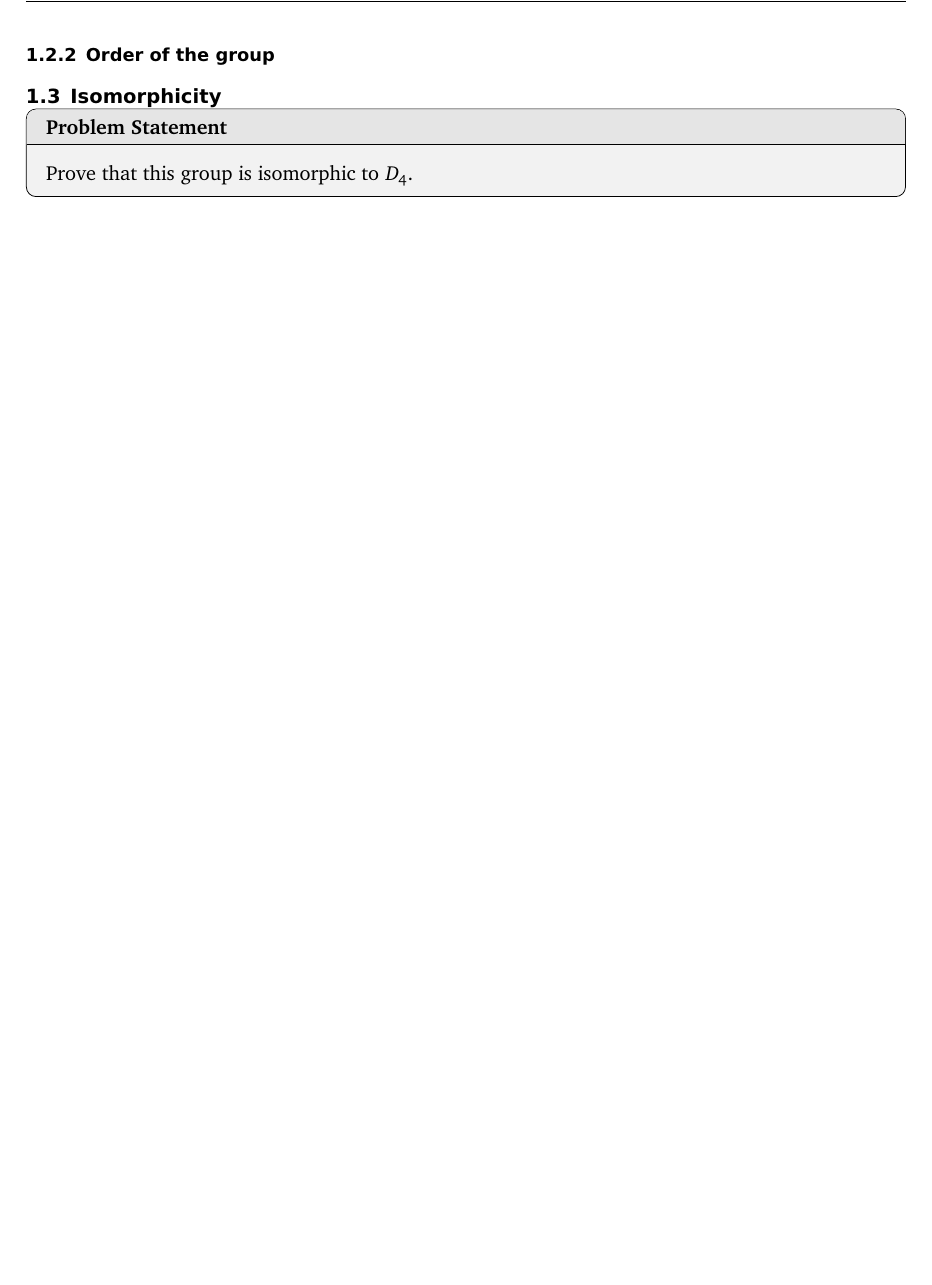
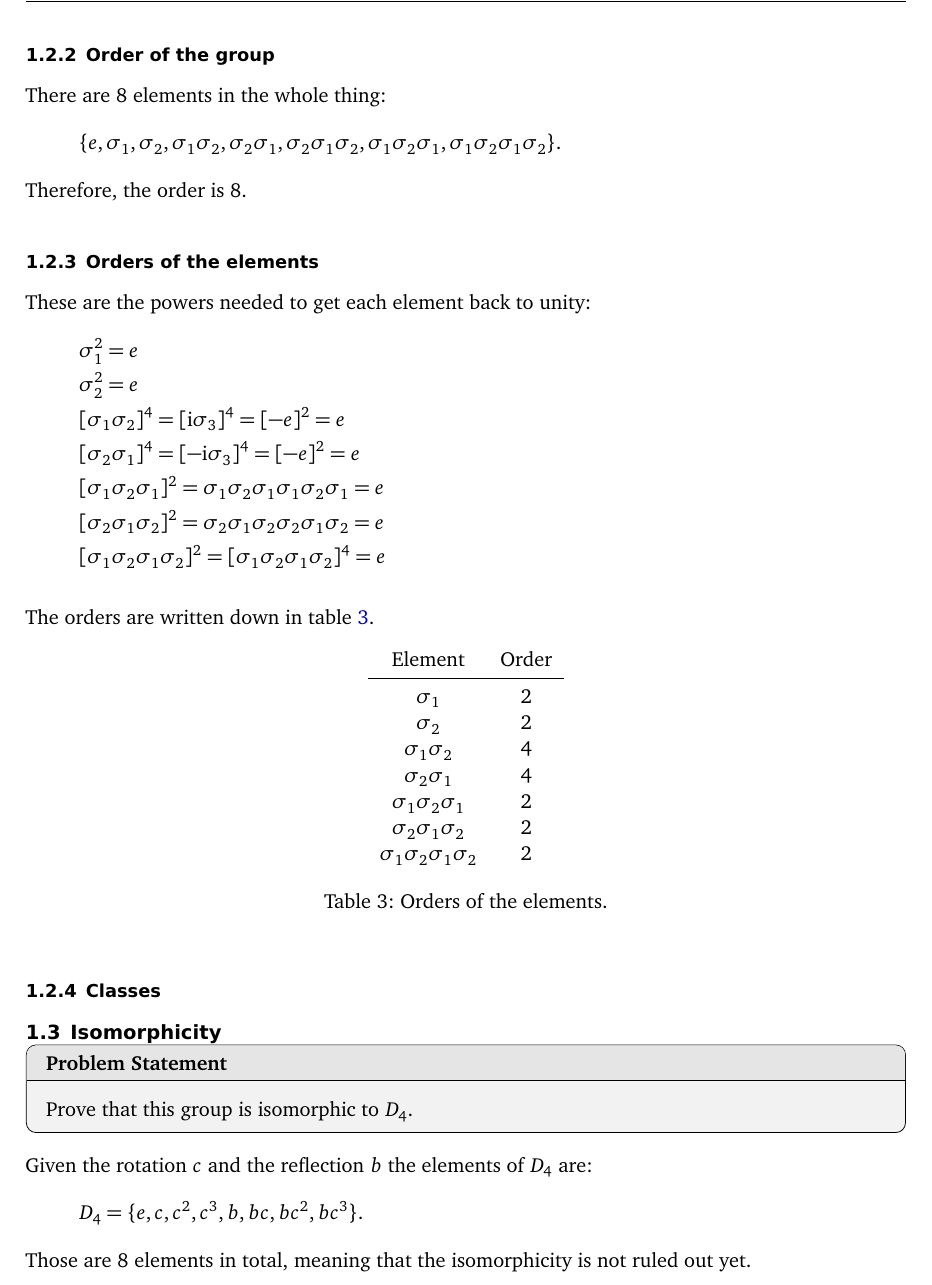
Before and after one commit to martin-ueding/physics751-problem-sets, a LaTeX document (03/physics751-03-handed_in.tex): part of page 4 of 4, cut so that both start at the same text, the shorter picture padded with empty space. Compiled offline with pdfLaTeX; an older LaTeX class or package is replaced by its successor.

Commit message:
More content

```diff
--- a/03/physics751-03-handed_in.tex
+++ b/03/physics751-03-handed_in.tex
@@ -179,12 +179,62 @@ table~\ref{tab:symbols} I have introduced $-e := \1\2\1\2$.
 
 \subsubsection{Order of the group}
 
+There are 8 elements in the whole thing:
+\[
+    \{ e, \1, \2, \1\2, \2\1, \2\1\2, \1\2\1, \1\2\1\2 \}.
+\]
+Therefore, the order is 8.
+
+\subsubsection{Orders of the elements}
+
+These are the powers needed to get each element back to unity:
+\begin{gather*}
+    \1^2 = e \\
+    \2^2 = e \\
+    [\1\2]^4 = [\iup \3]^4 = [-e]^2 = e \\
+    [\2\1]^4 = [-\iup \3]^4 = [-e]^2 = e \\
+    [\1\2\1]^2 = \1\2\1 \1\2\1 = e \\
+    [\2\1\2]^2 = \2\1\2 \2\1\2 = e \\
+    [\1\2\1\2]^2 = [\1\2\1\2]^4 = e
+\end{gather*}
+
+The orders are written down in table~\ref{tab:orders}.
+
+\begin{table}[htbp]
+    \centering
+    \begin{tabular}{cc}
+        Element & Order \\
+        \midrule
+        $\1$ & 2 \\
+        $\2$ & 2 \\
+        $\1\2$ & 4 \\
+        $\2\1$ & 4 \\
+        $\1\2\1$ & 2 \\
+        $\2\1\2$ & 2 \\
+        $\1\2\1\2$ & 2
+    \end{tabular}
+    \caption{%
+        Orders of the elements.
+    }
+    \label{tab:orders}
+\end{table}
+
+\subsubsection{Classes}
+
+
 \subsection{Isomorphicity}
 
 \begin{problem}
     Prove that this group is isomorphic to $D_4$.
 \end{problem}
 
+Given the rotation $c$ and the reflection $b$ the elements of $D_4$ are:
+\[
+    D_4 = \{ e, c, c^2, c^3, b, bc, bc^2, bc^3 \}.
+\]
+Those are 8 elements in total, meaning that the isomorphicity is not ruled out
+yet.
+
 \end{document}
 
 % vim: spell spelllang=en tw=79
```
